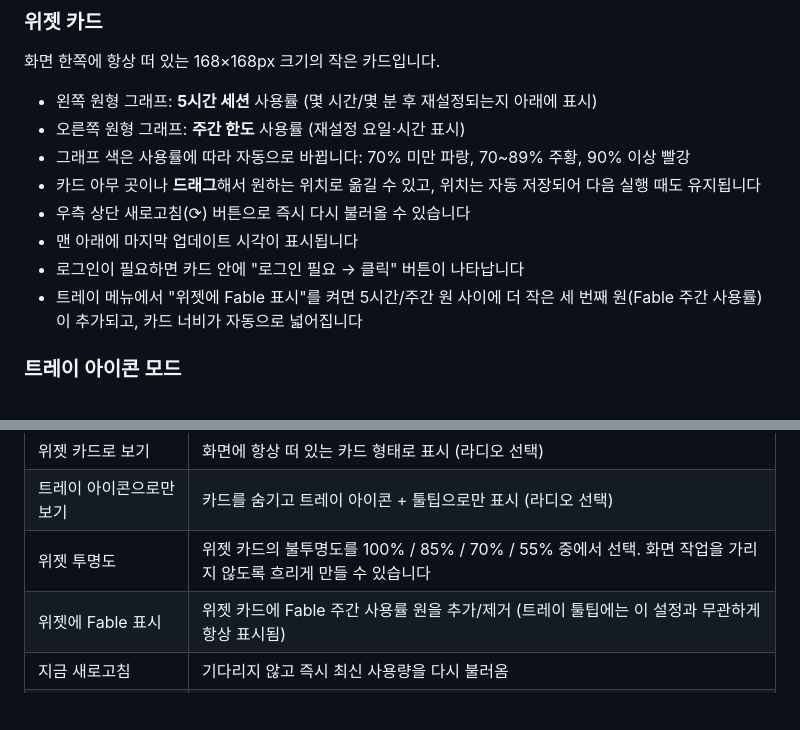
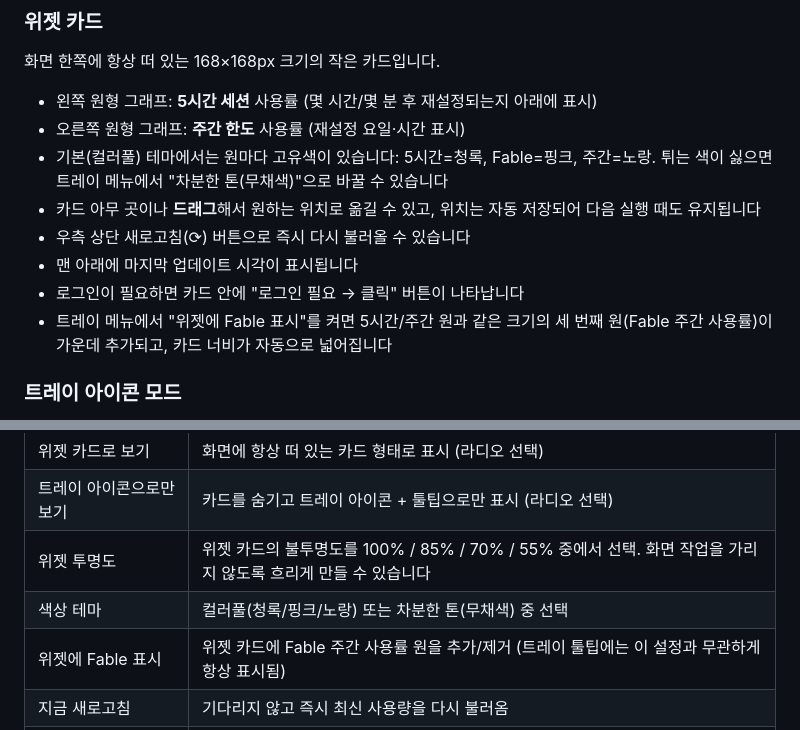
Before and after one commit to kimju1416/claude-usage-widget, a Markdown page: README.md, 2 parts joined by grey strips. GitHub-like rendering; blank space fills up the shorter version.

Commit message:
Document color theme feature in README
Co-Authored-By: Claude Sonnet 5 <noreply@anthropic.com>

```diff
--- a/README.md
+++ b/README.md
@@ -17,12 +17,12 @@ Claude(claude.ai) 사용량을 항상 화면에 띄워두고 보는 Windows 데
 
 - 왼쪽 원형 그래프: **5시간 세션** 사용률 (몇 시간/몇 분 후 재설정되는지 아래에 표시)
 - 오른쪽 원형 그래프: **주간 한도** 사용률 (재설정 요일·시간 표시)
-- 그래프 색은 사용률에 따라 자동으로 바뀝니다: 70% 미만 파랑, 70~89% 주황, 90% 이상 빨강
+- 기본(컬러풀) 테마에서는 원마다 고유색이 있습니다: 5시간=청록, Fable=핑크, 주간=노랑. 튀는 색이 싫으면 트레이 메뉴에서 "차분한 톤(무채색)"으로 바꿀 수 있습니다
 - 카드 아무 곳이나 **드래그**해서 원하는 위치로 옮길 수 있고, 위치는 자동 저장되어 다음 실행 때도 유지됩니다
 - 우측 상단 새로고침(⟳) 버튼으로 즉시 다시 불러올 수 있습니다
 - 맨 아래에 마지막 업데이트 시각이 표시됩니다
 - 로그인이 필요하면 카드 안에 "로그인 필요 → 클릭" 버튼이 나타납니다
-- 트레이 메뉴에서 "위젯에 Fable 표시"를 켜면 5시간/주간 원 사이에 더 작은 세 번째 원(Fable 주간 사용률)이 추가되고, 카드 너비가 자동으로 넓어집니다
+- 트레이 메뉴에서 "위젯에 Fable 표시"를 켜면 5시간/주간 원과 같은 크기의 세 번째 원(Fable 주간 사용률)이 가운데 추가되고, 카드 너비가 자동으로 넓어집니다
 
 ### 트레이 아이콘 모드
 
@@ -68,6 +68,7 @@ Node.js가 설치되어 있어야 합니다.
 | 위젯 카드로 보기 | 화면에 항상 떠 있는 카드 형태로 표시 (라디오 선택) |
 | 트레이 아이콘으로만 보기 | 카드를 숨기고 트레이 아이콘 + 툴팁으로만 표시 (라디오 선택) |
 | 위젯 투명도 | 위젯 카드의 불투명도를 100% / 85% / 70% / 55% 중에서 선택. 화면 작업을 가리지 않도록 흐리게 만들 수 있습니다 |
+| 색상 테마 | 컬러풀(청록/핑크/노랑) 또는 차분한 톤(무채색) 중 선택 |
 | 위젯에 Fable 표시 | 위젯 카드에 Fable 주간 사용률 원을 추가/제거 (트레이 툴팁에는 이 설정과 무관하게 항상 표시됨) |
 | 지금 새로고침 | 기다리지 않고 즉시 최신 사용량을 다시 불러옴 |
 | 로그인 창 열기 | claude.ai 로그인 창을 띄움. 로그인 완료가 감지되면 창이 자동으로 닫힙니다 |
```
